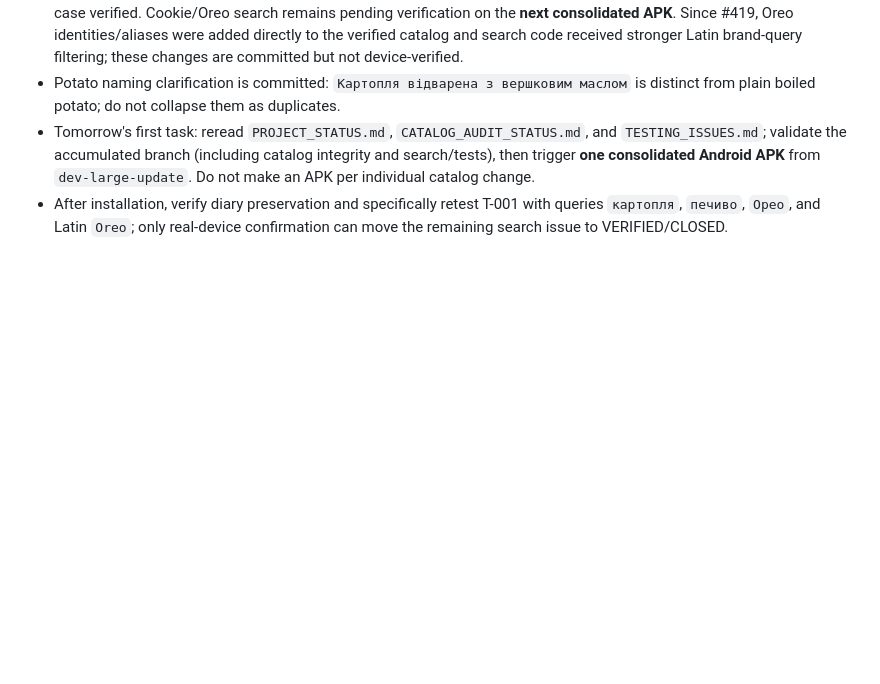
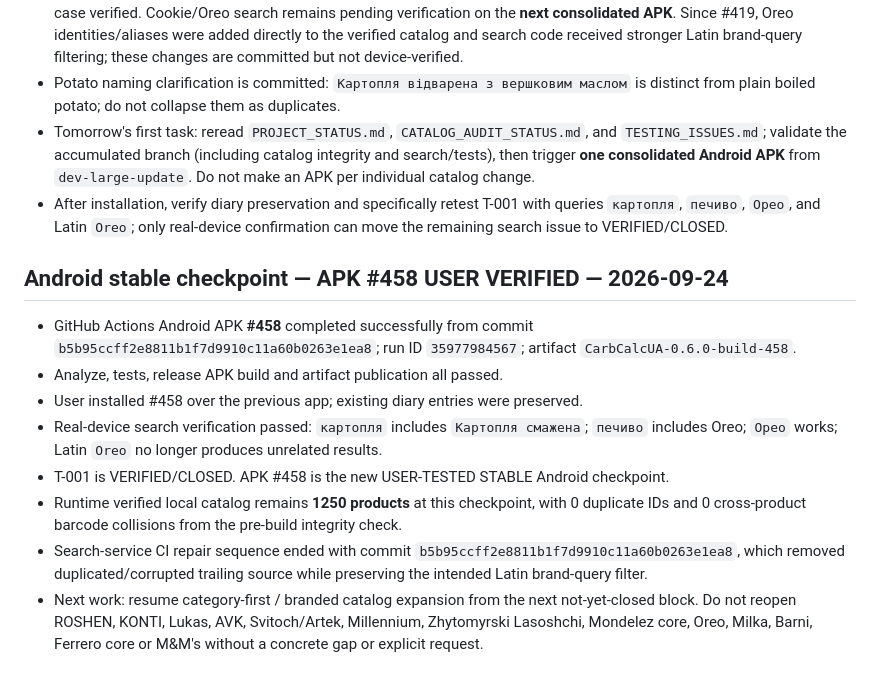
Before and after one commit to vitlugrain/CarbCalcUA, a Markdown page: PROJECT_STATUS.md, the part around one of its changes. Rendered like a GitHub page; blank space fills up the shorter version.

Commit message:
Record APK 458 stable checkpoint

```diff
--- a/PROJECT_STATUS.md
+++ b/PROJECT_STATUS.md
@@ -193,3 +193,14 @@ At the start of every new chat, first read `PROJECT_STATUS.md` and `CATALOG_AUDI
 - Potato naming clarification is committed: `Картопля відварена з вершковим маслом` is distinct from plain boiled potato; do not collapse them as duplicates.
 - Tomorrow's first task: reread `PROJECT_STATUS.md`, `CATALOG_AUDIT_STATUS.md`, and `TESTING_ISSUES.md`; validate the accumulated branch (including catalog integrity and search/tests), then trigger **one consolidated Android APK** from `dev-large-update`. Do not make an APK per individual catalog change.
 - After installation, verify diary preservation and specifically retest T-001 with queries `картопля`, `печиво`, `Орео`, and Latin `Oreo`; only real-device confirmation can move the remaining search issue to VERIFIED/CLOSED.
+
+
+## Android stable checkpoint — APK #458 USER VERIFIED — 2026-09-24
+- GitHub Actions Android APK **#458** completed successfully from commit `b5b95ccff2e8811b1f7d9910c11a60b0263e1ea8`; run ID `35977984567`; artifact `CarbCalcUA-0.6.0-build-458`.
+- Analyze, tests, release APK build and artifact publication all passed.
+- User installed #458 over the previous app; existing diary entries were preserved.
+- Real-device search verification passed: `картопля` includes `Картопля смажена`; `печиво` includes Oreo; `Орео` works; Latin `Oreo` no longer produces unrelated results.
+- T-001 is VERIFIED/CLOSED. APK #458 is the new USER-TESTED STABLE Android checkpoint.
+- Runtime verified local catalog remains **1250 products** at this checkpoint, with 0 duplicate IDs and 0 cross-product barcode collisions from the pre-build integrity check.
+- Search-service CI repair sequence ended with commit `b5b95ccff2e8811b1f7d9910c11a60b0263e1ea8`, which removed duplicated/corrupted trailing source while preserving the intended Latin brand-query filter.
+- Next work: resume category-first / branded catalog expansion from the next not-yet-closed block. Do not reopen ROSHEN, KONTI, Lukas, AVK, Svitoch/Artek, Millennium, Zhytomyrski Lasoshchi, Mondelez core, Oreo, Milka, Barni, Ferrero core or M&M's without a concrete gap or explicit request.
```
Also changed, not shown: other parts of PROJECT_STATUS.md (+1 -1 lines).
